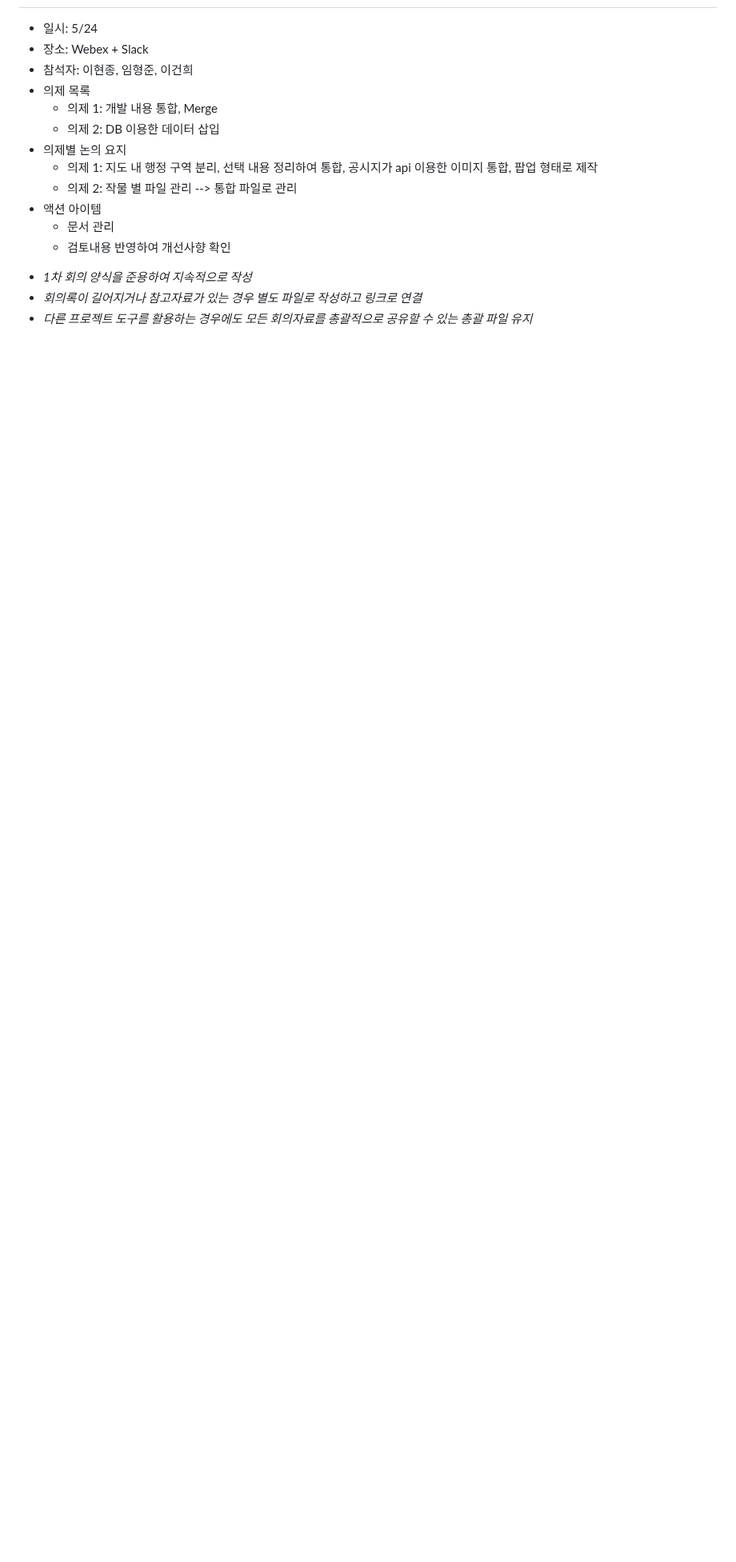
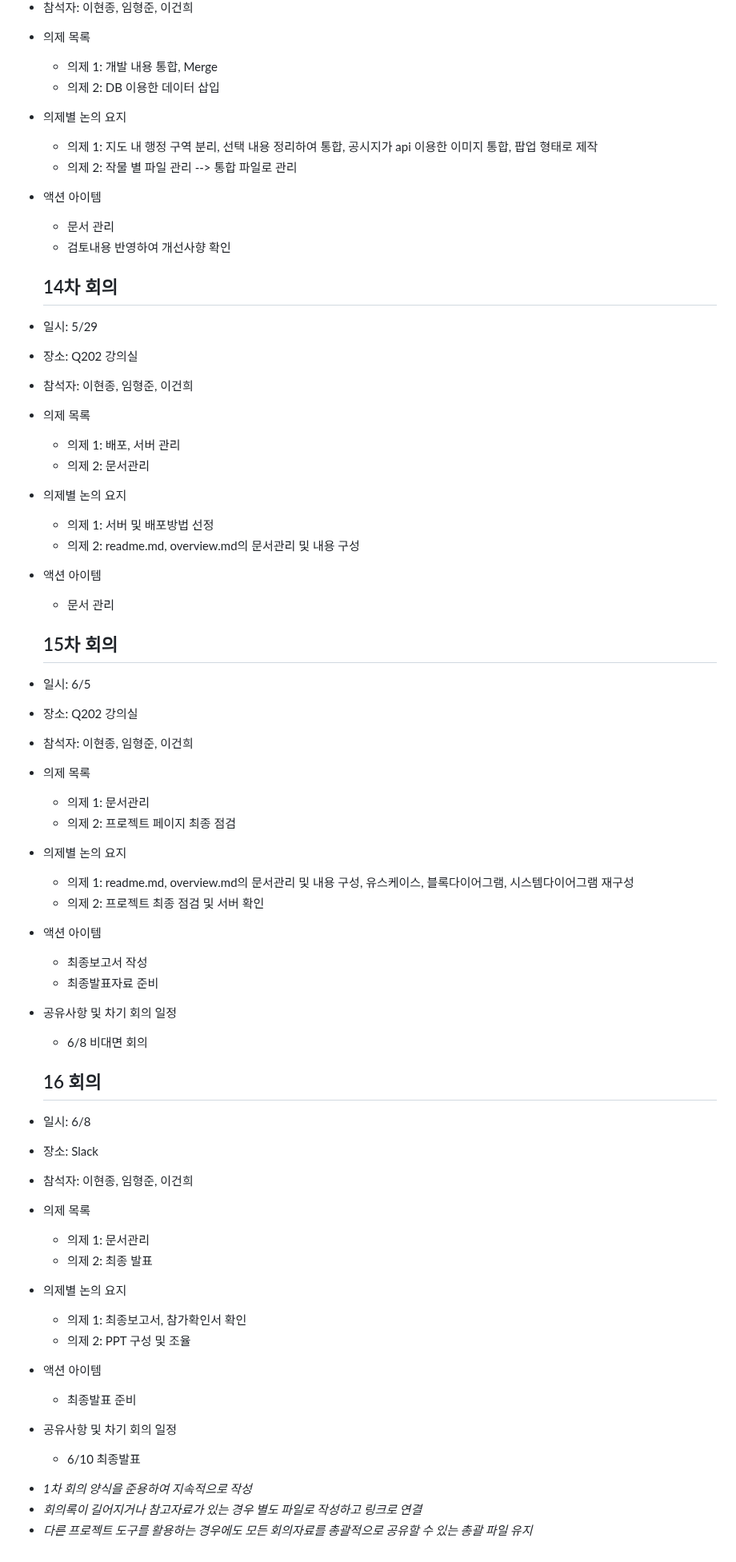
Before and after one commit to CSID-DGU/2024-1-OSSProj-AHA-09, a Markdown page: Doc/4_2_OSSProj_09_Aha_회의록.md, the part around the change. Shown at 80% size. Drawn GitHub-style; blank space fills up the shorter version.

```diff
--- a/Doc/4_2_OSSProj_09_Aha_회의록.md
+++ b/Doc/4_2_OSSProj_09_Aha_회의록.md
@@ -213,6 +213,52 @@
     * 문서 관리
     * 검토내용 반영하여 개선사향 확인
 
+  ## 14차 회의
+* 일시: 5/29
+* 장소: Q202 강의실
+* 참석자: 이현종, 임형준, 이건희
+* 의제 목록
+    * 의제 1: 배포, 서버 관리
+    * 의제 2: 문서관리
+* 의제별 논의 요지
+    * 의제 1: 서버 및 배포방법 선정
+    * 의제 2: readme.md, overview.md의 문서관리 및 내용 구성
+* 액션 아이템
+    * 문서 관리
+
+  ## 15차 회의
+* 일시: 6/5
+* 장소: Q202 강의실
+* 참석자: 이현종, 임형준, 이건희
+* 의제 목록
+    * 의제 1: 문서관리
+    * 의제 2: 프로젝트 페이지 최종 점검
+* 의제별 논의 요지
+    * 의제 1: readme.md, overview.md의 문서관리 및 내용 구성, 유스케이스, 블록다이어그램, 시스템다이어그램 재구성
+    * 의제 2: 프로젝트 최종 점검 및 서버 확인
+* 액션 아이템
+    * 최종보고서 작성
+    * 최종발표자료 준비
+* 공유사항 및 차기 회의 일정
+    * 6/8 비대면 회의
+
+    ## 16 회의
+* 일시: 6/8
+* 장소: Slack
+* 참석자: 이현종, 임형준, 이건희
+* 의제 목록
+    * 의제 1: 문서관리
+    * 의제 2: 최종 발표
+* 의제별 논의 요지
+    * 의제 1: 최종보고서, 참가확인서 확인
+    * 의제 2: PPT 구성 및 조율
+* 액션 아이템
+    * 최종발표 준비
+* 공유사항 및 차기 회의 일정
+    * 6/10 최종발표
+
+
+
 
 - *1차 회의 양식을 준용하여 지속적으로 작성*
 - *회의록이 길어지거나 참고자료가 있는 경우 별도 파일로 작성하고 링크로 연결*
```
